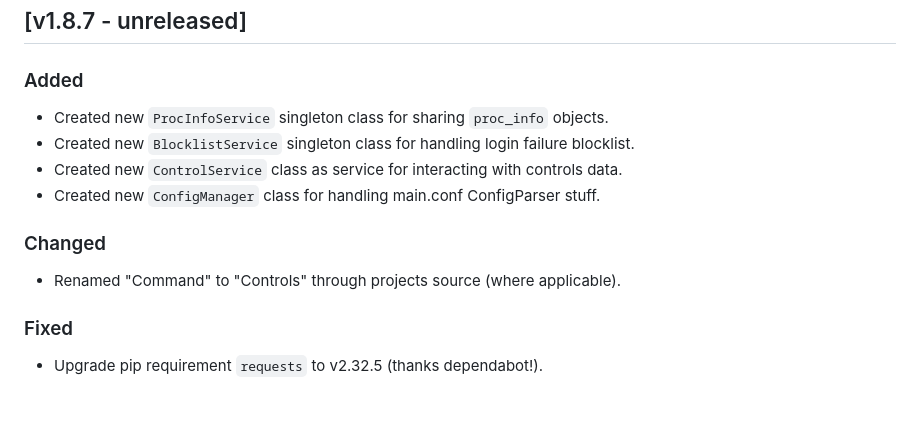
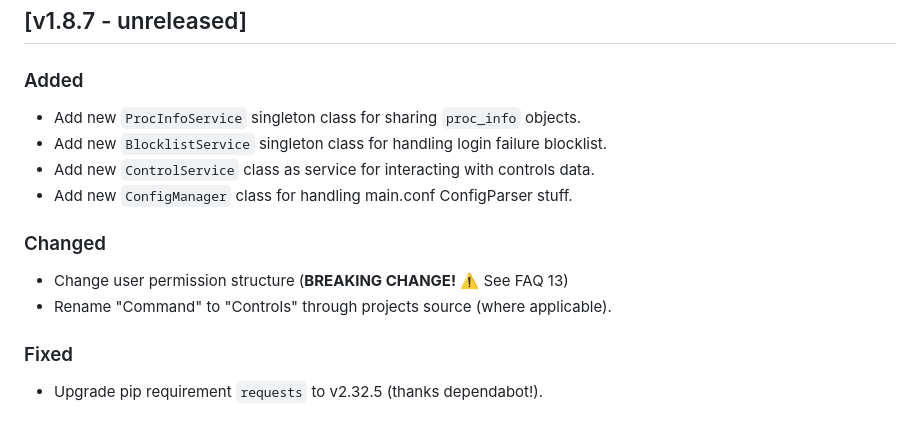
Before and after one commit to BlueSquare23/web-lgsm, a Markdown page: CHANGELOG.md, the part around the change. Drawn GitHub-style.

```diff
--- a/CHANGELOG.md
+++ b/CHANGELOG.md
@@ -9,14 +9,15 @@ and this project adheres to [Semantic Versioning](https://semver.org/spec/v2.0.0
 
 ### Added
 
-- Created new `ProcInfoService` singleton class for sharing `proc_info` objects.
-- Created new `BlocklistService` singleton class for handling login failure blocklist.
-- Created new `ControlService` class as service for interacting with controls data.
-- Created new `ConfigManager` class for handling main.conf ConfigParser stuff.
+- Add new `ProcInfoService` singleton class for sharing `proc_info` objects.
+- Add new `BlocklistService` singleton class for handling login failure blocklist.
+- Add new `ControlService` class as service for interacting with controls data.
+- Add new `ConfigManager` class for handling main.conf ConfigParser stuff.
 
 ### Changed
 
-- Renamed "Command" to "Controls" through projects source (where applicable).
+- Change user permission structure (**BREAKING CHANGE!** :warning: See FAQ 13)
+- Rename "Command" to "Controls" through projects source (where applicable).
 
 ### Fixed
 
```
Also changed, not shown: Todos.md (+13 -3 lines), docs/faq.md (+8 -0 lines).
